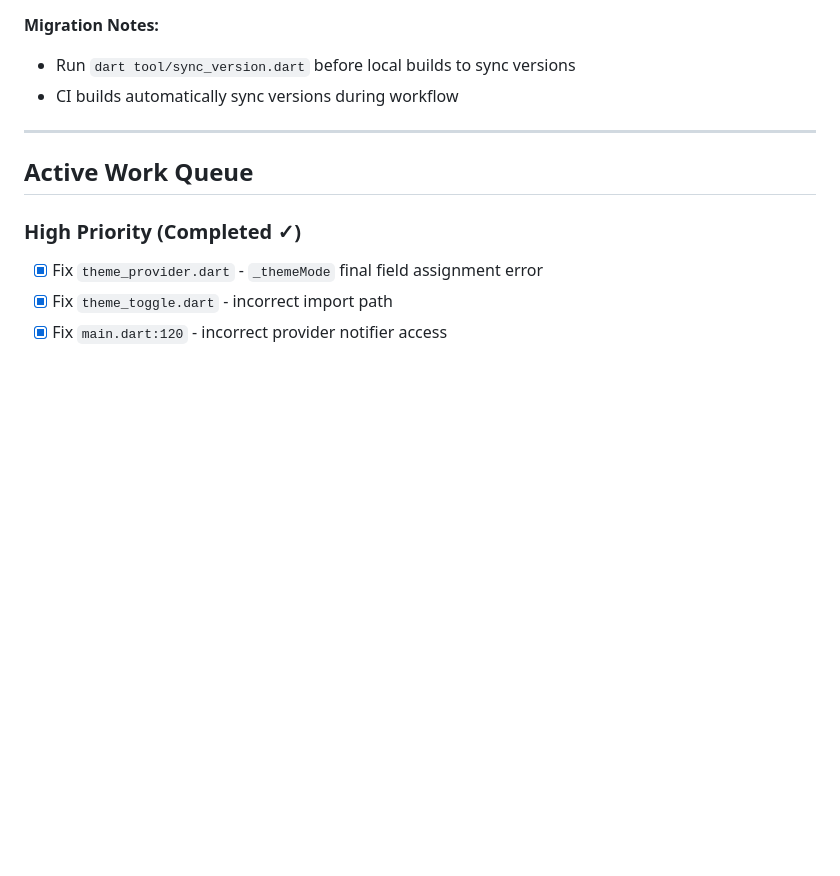
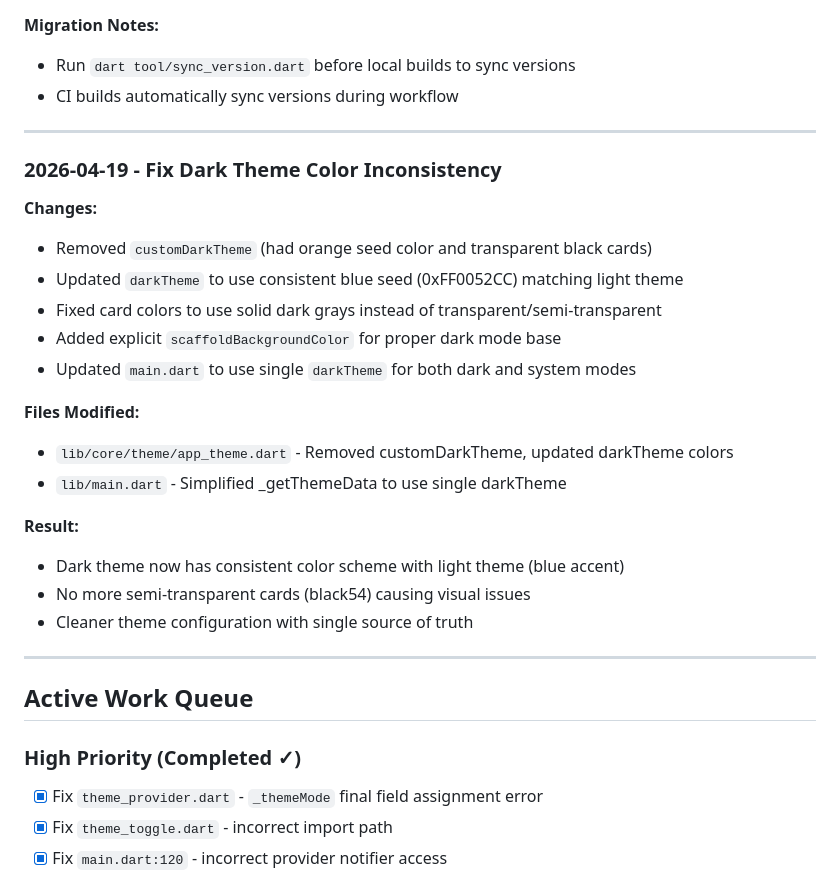
Before and after one commit to ProfessorMB21/invest_flow, a Markdown page: PATCH.md, the part around the change. Drawn GitHub-style; blank space fills up the shorter version.

Commit message:
Update documentation with theme fix and new rule
- Add dark theme fix to PATCH.md (2026-04-19 entry)
- Add theme inconsistency to Resolved table in CLAUDE.md
- Add rule: Update PATCH.md/CHANGELOG.md before committing changes

```diff
--- a/PATCH.md
+++ b/PATCH.md
@@ -191,6 +191,26 @@ This file tracks changes made during development sessions. Each entry should inc
 
 ---
 
+### 2026-04-19 - Fix Dark Theme Color Inconsistency
+
+**Changes:**
+- Removed `customDarkTheme` (had orange seed color and transparent black cards)
+- Updated `darkTheme` to use consistent blue seed (0xFF0052CC) matching light theme
+- Fixed card colors to use solid dark grays instead of transparent/semi-transparent
+- Added explicit `scaffoldBackgroundColor` for proper dark mode base
+- Updated `main.dart` to use single `darkTheme` for both dark and system modes
+
+**Files Modified:**
+- `lib/core/theme/app_theme.dart` - Removed customDarkTheme, updated darkTheme colors
+- `lib/main.dart` - Simplified _getThemeData to use single darkTheme
+
+**Result:**
+- Dark theme now has consistent color scheme with light theme (blue accent)
+- No more semi-transparent cards (black54) causing visual issues
+- Cleaner theme configuration with single source of truth
+
+---
+
 ## Active Work Queue
 
 ### High Priority (Completed ✓)
```
Also changed, not shown: CLAUDE.md (+3 -0 lines).
